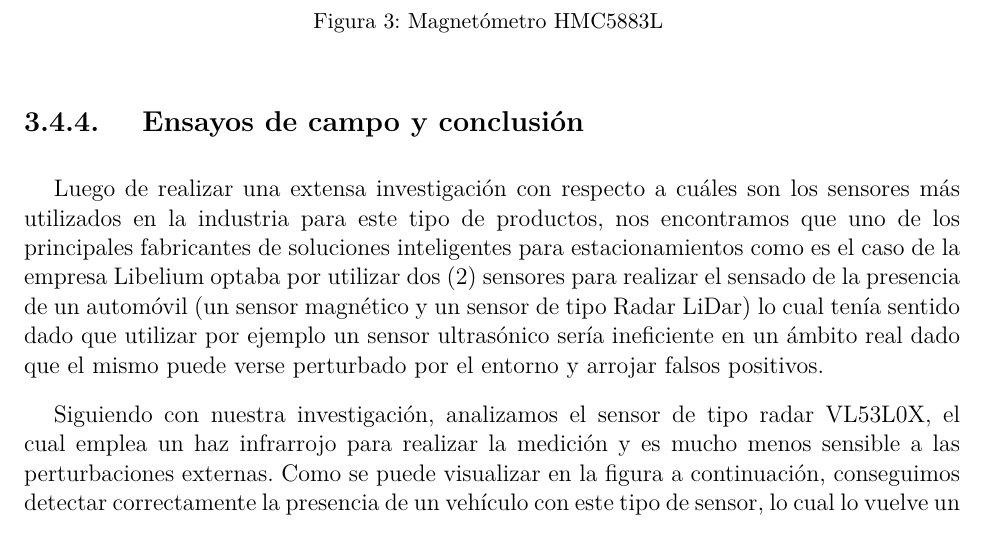
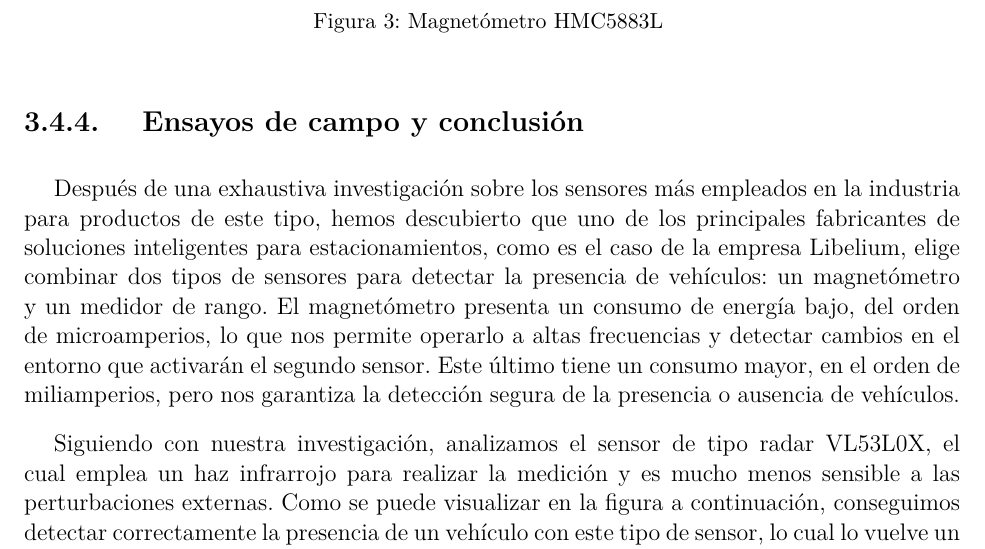
Before and after one commit to dsec-thesis/project_report, a LaTeX thesis (main.tex, which reads secciones/section_3/section_3.tex): part of page 29 of 80, cut so that both start at the same text. Compiled offline with pdfLaTeX; a missing font is replaced by an installed copy or a similar font; a LaTeX package or settings file that is missing is left out.

Commit message:
refactor sentence

```diff
--- a/secciones/section_3/section_3.tex
+++ b/secciones/section_3/section_3.tex
@@ -282,7 +282,7 @@ En resumen, podemos utilizar estos dispositivos para medir cómo un vehículo di
 \insertimage[\label{magnetometro}]{secciones/section_3/images/magnetometro}{width=8cm}{Magnetómetro HMC5883L}
 
 \subsubsection{Ensayos de campo y conclusión}
-Luego de realizar una extensa investigación con respecto a cuáles son los sensores más utilizados en la industria para este tipo de productos, nos encontramos que uno de los principales fabricantes de soluciones inteligentes para estacionamientos como es el caso de la empresa Libelium optaba por utilizar dos (2) sensores para realizar el sensado de la presencia de un automóvil (un sensor magnético y un sensor de tipo Radar LiDar) lo cual tenía sentido dado que utilizar por ejemplo un sensor ultrasónico sería ineficiente en un ámbito real dado que el mismo puede verse perturbado por el entorno y arrojar falsos positivos.
+Después de una exhaustiva investigación sobre los sensores más empleados en la industria para productos de este tipo, hemos descubierto que uno de los principales fabricantes de soluciones inteligentes para estacionamientos, como es el caso de la empresa Libelium, elige combinar dos tipos de sensores para detectar la presencia de vehículos: un magnetómetro y un medidor de rango. El magnetómetro presenta un consumo de energía bajo, del orden de microamperios, lo que nos permite operarlo a altas frecuencias y detectar cambios en el entorno que activarán el segundo sensor. Este último tiene un consumo mayor, en el orden de miliamperios, pero nos garantiza la detección segura de la presencia o ausencia de vehículos.
 
 Siguiendo con nuestra investigación, analizamos el sensor de tipo radar VL53L0X, el cual emplea un haz infrarrojo para realizar la medición y es mucho menos sensible a las perturbaciones externas. Como se puede visualizar en la figura a continuación, conseguimos detectar correctamente la presencia de un vehículo con este tipo de sensor, lo cual lo vuelve un buen candidato. Cabe aclarar que no existe una línea de referencia para un umbral máximo, dado que el sensor arroja un “Fuera de rango” cuando queda en un espacio completamente vacío.
 
```
